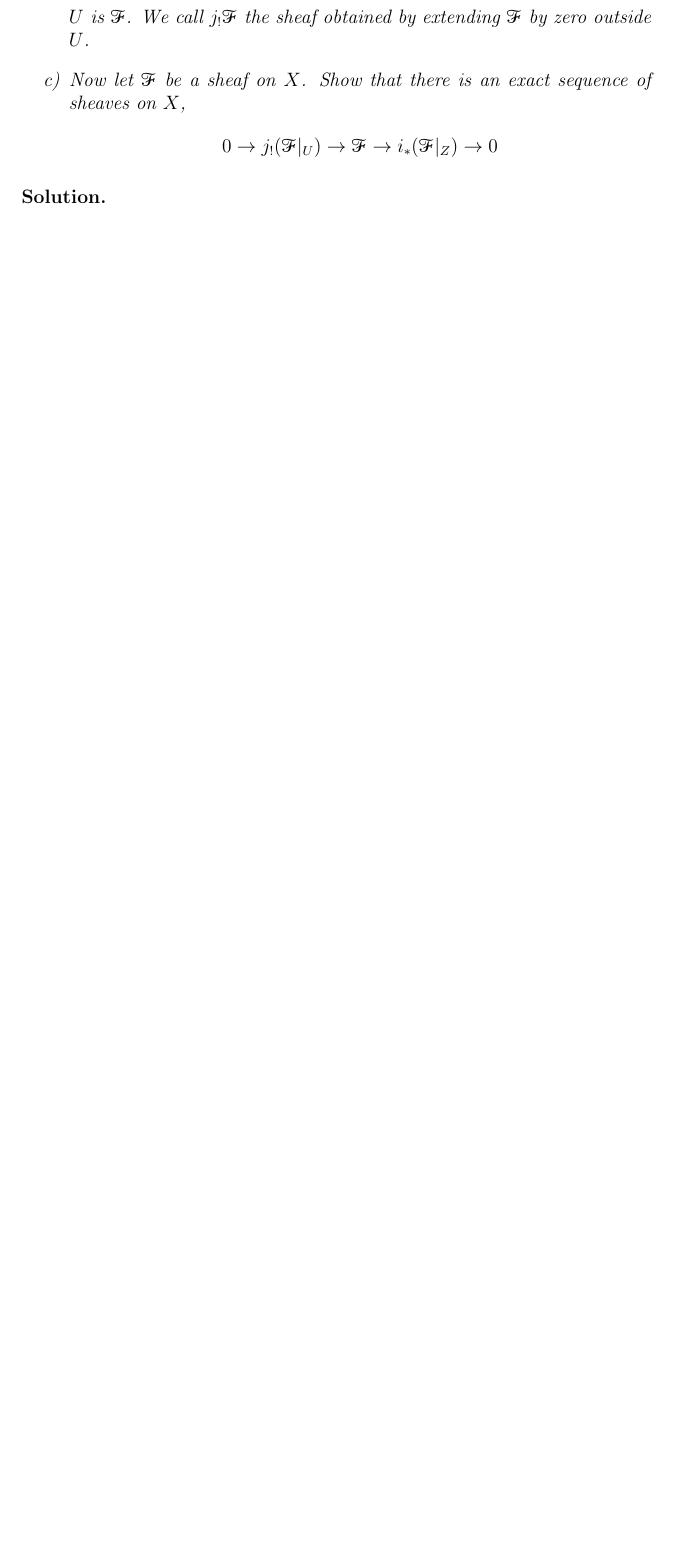
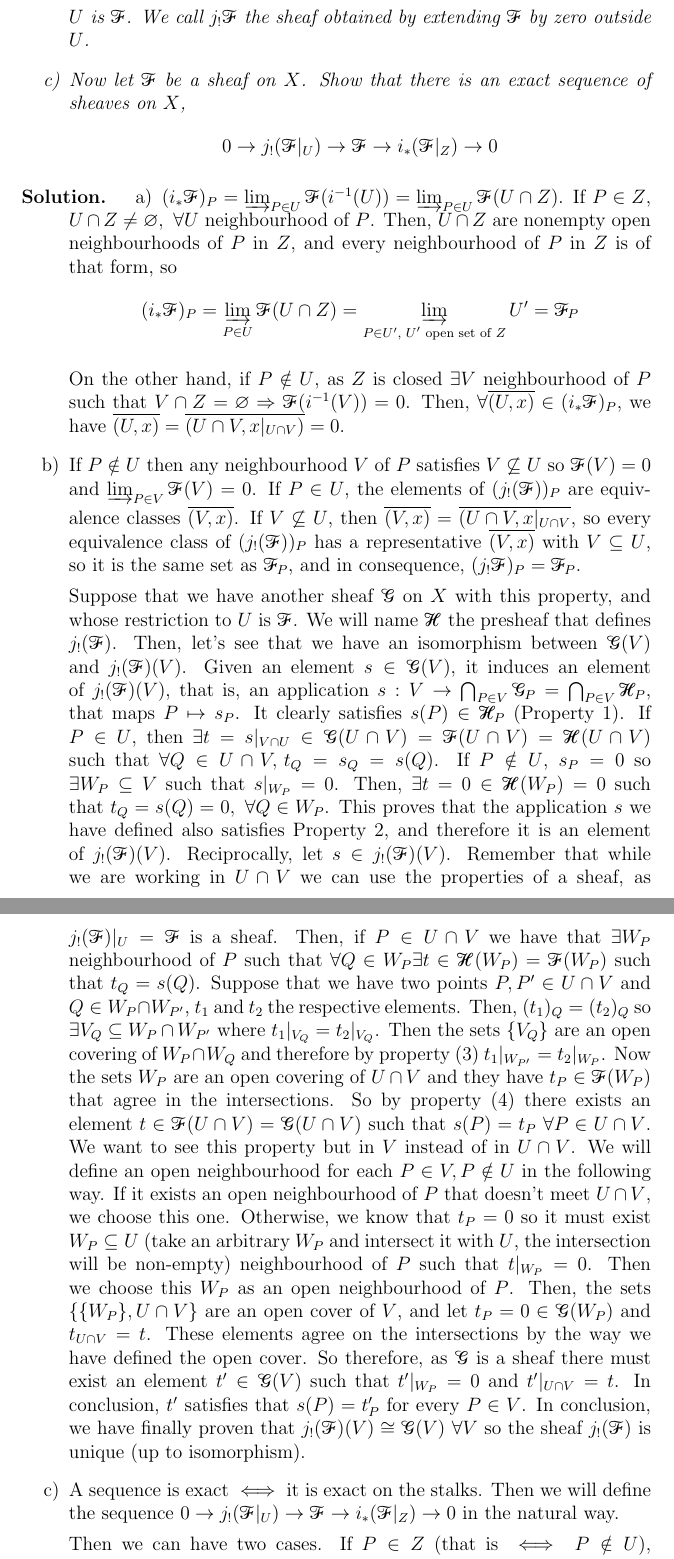
Before and after one commit to oriolvelasco/Hartshorne, a LaTeX document (problems.tex): part of page 17 of 17 before the commit and two parts of pages 17 and 18 of 19 after it, the two joined at a grey line, cut so that both start at the same text, the shorter picture padded with empty space. The pictures show the PDF file problems.pdf that the author committed with the source.

Commit message:
Problema 19

```diff
--- a/problems.tex
+++ b/problems.tex
@@ -358,6 +358,24 @@
 \end{ex}
 
 \begin{sol}
+	\begin{enumerate}[label=\alph*)]
+		\item $(i_{*}\sF)_P = \varinjlim_{P \in U} \sF(i^{-1}(U)) = \varinjlim_{P \in U} \sF(U \cap Z)$. If $P \in Z$, $U \cap Z \neq \varnothing, \, \, \forall U$ neighbourhood of $P$. Then, $U \cap Z$ are nonempty open neighbourhoods of $P$ in $Z$, and every neighbourhood of $P$ in $Z$ is of that form, so
+		\[
+			(i_{*}\sF)_P = \varinjlim_{P \in U} \sF(U \cap Z) = \varinjlim_{P \in U', \text{ $U'$ open set of $Z$}} U' = \sF_P
+		\]
+
+		On the other hand, if $P \notin U$, as $Z$ is closed $\exists V$ neighbourhood of $P$ such that $V \cap Z = \varnothing \imp \sF(i^{-1}(V)) = 0$. Then, $\forall \overline{(U,x)} \in (i_{*}\sF)_P$, we have $\overline{(U,x)} = \overline{(U \cap V, x|_{U\cap V})} = 0$.
+
+		\item If $P \notin U$ then any neighbourhood $V$ of $P$ satisfies $V \not\subseteq U$ so $\sF(V) = 0$ and $\varinjlim_{P \in V} \sF(V) = 0$. If $P \in U$, the elements of $(j_{!}(\sF))_P$ are equivalence classes $\overline{(V,x)}$. If $V \not\subseteq U$, then $\overline{(V,x)} = \overline{(U \cap V, x|_{U\cap V}}$, so every equivalence class of $(j_{!}(\sF))_P$ has a representative $\overline{(V,x)}$ with $V \subseteq U$, so it is the same set as $\sF_P$, and in consequence, $(j_{!}\sF)_P = \sF_P$.
+
+		Suppose that we have another sheaf $\sG$ on $X$ with this property, and whose restriction to $U$ is $\sF$. We will name $\sH$ the presheaf that defines $j_{!}(\sF)$. Then, let's see that we have an isomorphism between $\sG(V)$ and $j_{!}(\sF)(V)$. Given an element $s \in \sG(V)$, it induces an element of $j_{!}(\sF)(V)$, that is, an application $s: V \to \bigcap_{P \in V} \sG_P = \bigcap_{P \in V} \sH_P$, that maps $P \mapsto s_P$. It clearly satisfies $s(P) \in \sH_P$ (Property 1). If $P \in U$, then $\exists t = s|_{V \cap U} \in \sG(U \cap V) = \sF(U \cap V) = \sH(U \cap V)$ such that $\forall Q \in U \cap V, \, t_Q = s_Q = s(Q)$. If $P \notin U$, $s_P = 0$ so $\exists W_P \subseteq V$ such that $s|_{W_P} = 0$. Then, $\exists t = 0 \in \sH(W_P) = 0$ such that $t_Q = s(Q) = 0, \, \, \forall Q \in W_P$. This proves that the application $s$ we have defined also satisfies Property 2, and therefore it is an element of $j_{!}(\sF)(V)$. Reciprocally, let $s \in j_{!}(\sF)(V)$. Remember that while we are working in $U \cap V$ we can use the properties of a sheaf, as $j_{!}(\sF)|_U = \sF$ is a sheaf.  Then, if $P \in U \cap V$ we have that $\exists W_P$ neighbourhood of $P$ such that $\forall Q \in W_P \exists t \in \sH(W_P) = \sF(W_P)$ such that $t_Q = s(Q)$. Suppose that we have two points $P, P' \in U \cap V$ and $Q \in W_P \cap W_{P'}$, $t_1$ and $t_2$ the respective elements. Then, $(t_1)_Q = (t_2)_Q$ so $\exists V_{Q} \subseteq W_P \cap W_{P'}$ where $t_1|_{V_Q} = t_2|_{V_Q}$. Then the sets $\{V_Q\}$ are an open covering of $W_P \cap W_Q$ and therefore by property (3) $t_1|_{W_{P'}} = t_2|_{W_P}$. Now the sets $W_P$ are an open covering of $U \cap V$ and they have $t_P \in \sF(W_P)$ that agree in the intersections. So by property (4) there exists an element $t \in \sF(U \cap V) = \sG(U \cap V)$ such that $s(P) = t_P \, \, \forall P \in U \cap V$. We want to see this property but in $V$ instead of in $U \cap V$. We will define an open neighbourhood for each $P \in V, P \notin U$ in the following way. If it exists an open neighbourhood of $P$ that doesn't meet $U \cap V$, we choose this one. Otherwise, we know that $t_P = 0$ so it must exist $W_P \subseteq U$ (take an arbitrary $W_P$ and intersect it with $U$, the intersection will be non-empty) neighbourhood of $P$ such that $t|_{W_P} = 0$. Then we choose this $W_P$ as an open neighbourhood of $P$. Then, the sets $\{\{W_P\}, U \cap V\}$ are an open cover of $V$, and let $t_P = 0 \in \sG(W_P)$ and $t_{U \cap V} = t$. These elements agree on the intersections by the way we have defined the open cover. So therefore, as $\sG$ is a sheaf there must exist an element $t' \in \sG(V)$ such that $t'|_{W_P} = 0$ and $t'|_{U \cap V} = t$. In conclusion, $t'$ satisfies that $s(P) = t'_{P}$ for every $P \in V$. In conclusion, we have finally proven that $j_{!}(\sF)(V) \cong \sG(V) \, \, \forall V$ so the sheaf $j_{!}(\sF)$ is unique (up to isomorphism).
+
+		\item A sequence is exact $\iff$ it is exact on the stalks. Then we will define the sequence $0 \to j_{!}(\sF|_{U}) \to \sF \to i_{*}(\sF|_{Z}) \to 0$ in the natural way.
+
+
+		Then we can have two cases. If $P \in Z$ (that is $\iff P \notin U$), then $(j_{!}(\sF|_U))_P = 0$, and $(i_{*}(\sF|_Z))_P = \sF_P$ and therefore the sequence becomes $0 \to \0 \to \sF_P \to \sF_P \to 0$ which is cleary exact. On the other hand, if $P \in U$ (that is $\iff P \notin Z$), then $(j_{!}(\sF|_U))_P = \sF_P$, and $(i_{*}(\sF|_Z))_P = 0$ and then the exact sequence becomes $0 \to \sF_P \to \sF_P \to 0 \to 0$, which is also exact.
+
+	\end{enumerate}
 
 \end{sol}
 
```
Also changed, not shown: problems.pdf, 1 other file.
